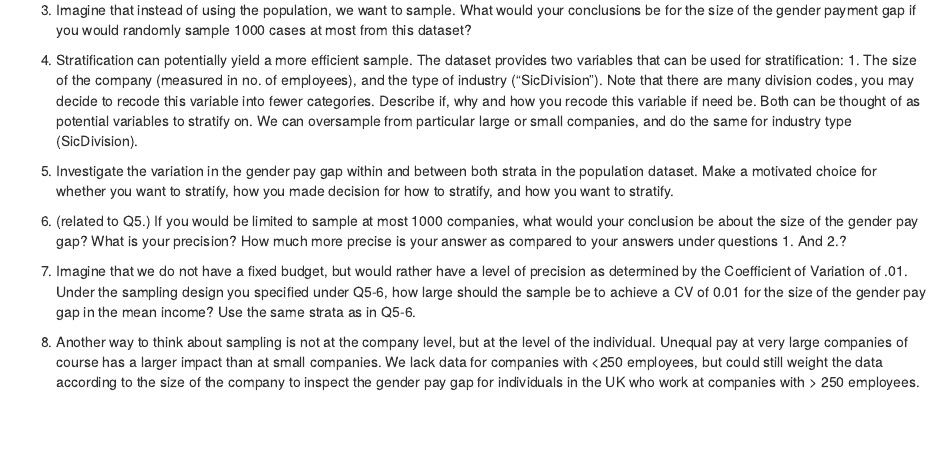
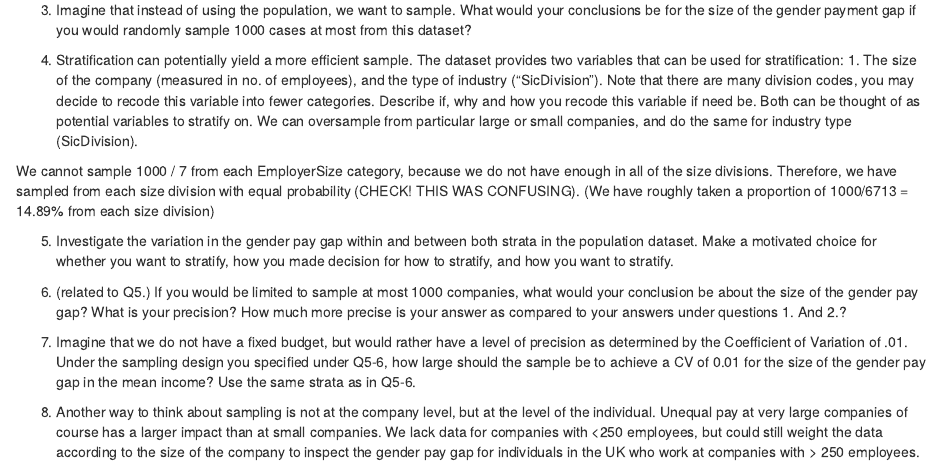
Before and after one commit to JasperHG90/SDA, an R Markdown document (report notes.Rmd): the page in a window 1100 px wide, from 510 px down. The pictures show the output file report notes.nb.html that the author committed with the source, opened offline.

Commit message:
additions

```diff
--- a/report notes.Rmd
+++ b/report notes.Rmd
@@ -26,6 +26,7 @@ As previously mentioned, comparing the median (hourly) wage within a company can
 4.	Stratification can potentially yield a more efficient sample. The dataset provides two variables that can be used for stratification: 1. The size of the company (measured in no. of employees), and the type of industry (“SicDivision”). Note that there are many division codes, you may decide to recode this variable into fewer categories. Describe if, why and how you recode this variable if need be.
 Both can be thought of as potential variables to stratify on. We can oversample from particular large or small companies, and do the same for industry type (SicDivision).
 
+We cannot sample 1000 / 7 from each EmployerSize category, because we do not have enough in all of the size divisions. Therefore, we have sampled from each size division with equal probability (CHECK! THIS WAS CONFUSING). (We have roughly taken a proportion of 1000/6713 = 14.89% from each size division)
 
 
 5.	Investigate the variation in the gender pay gap within and between both strata in the population dataset. Make a motivated choice for whether you want to stratify, how you made decision for how to stratify, and how you want to stratify.
```
Also changed, not shown: report notes.nb.html.
